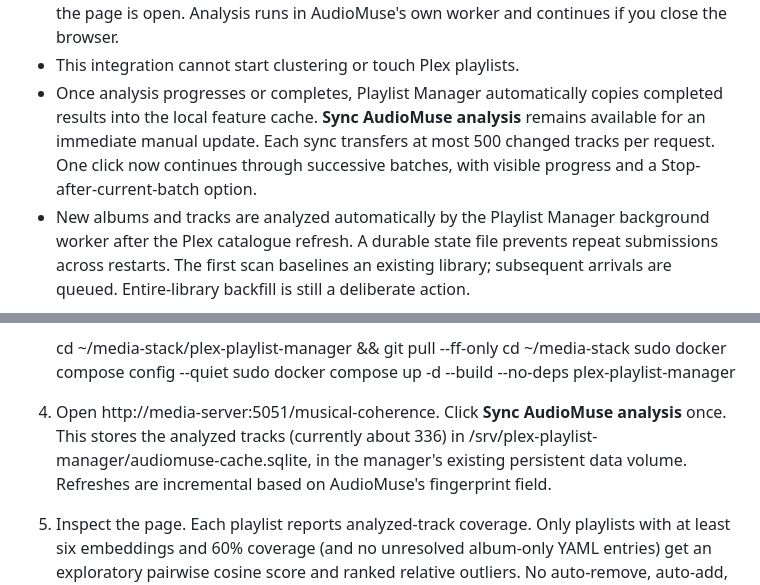
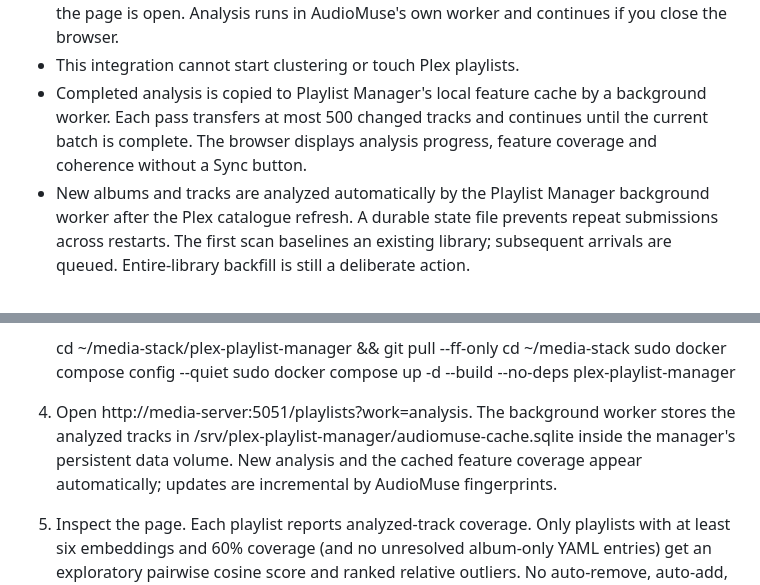
Before and after one commit to tpepels/plex-playlist-builder, a Markdown page: deploy/audiomuse/README.md, 2 parts joined by grey strips. GitHub-like rendering.

Commit message:
docs: AudioMuse backfill is manual, status and feature synchronization are automatic

```diff
--- a/deploy/audiomuse/README.md
+++ b/deploy/audiomuse/README.md
@@ -141,9 +141,10 @@ and show the active/main-task status:
   routes while the page is open. Analysis runs in AudioMuse's own worker and
   continues if you close the browser.
 - This integration cannot start clustering or touch Plex playlists.
-- Once analysis progresses or completes, Playlist Manager automatically copies completed results into the local feature cache. **Sync AudioMuse analysis** remains available for an immediate manual update. Each sync transfers at most 500 changed
-  tracks per request. One click now continues through successive batches,
-  with visible progress and a Stop-after-current-batch option.
+- Completed analysis is copied to Playlist Manager's local feature cache by a
+  background worker. Each pass transfers at most 500 changed tracks and
+  continues until the current batch is complete. The browser displays
+  analysis progress, feature coverage and coherence without a Sync button.
 - New albums and tracks are analyzed automatically by the Playlist Manager background worker after the Plex catalogue refresh. A durable state file prevents repeat submissions across restarts. The first scan baselines an existing library; subsequent arrivals are queued. Entire-library backfill is still a deliberate action.
 
 Update the existing manager service only after pulling the repository:
@@ -195,11 +196,11 @@ Linux user's home directory is not automatically visible inside Docker.
    sudo docker compose config --quiet
    sudo docker compose up -d --build --no-deps plex-playlist-manager
 
-4. Open http://media-server:5051/musical-coherence. Click
-   **Sync AudioMuse analysis** once. This stores the analyzed tracks (currently
-   about 336) in /srv/plex-playlist-manager/audiomuse-cache.sqlite, in the
-   manager's existing persistent data volume. Refreshes are incremental based
-   on AudioMuse's fingerprint field.
+4. Open http://media-server:5051/playlists?work=analysis. The background
+   worker stores the analyzed tracks in
+   /srv/plex-playlist-manager/audiomuse-cache.sqlite inside the manager's
+   persistent data volume. New analysis and the cached feature coverage
+   appear automatically; updates are incremental by AudioMuse fingerprints.
 
 5. Inspect the page. Each playlist reports analyzed-track coverage. Only
    playlists with at least six embeddings and 60% coverage (and no unresolved
```
